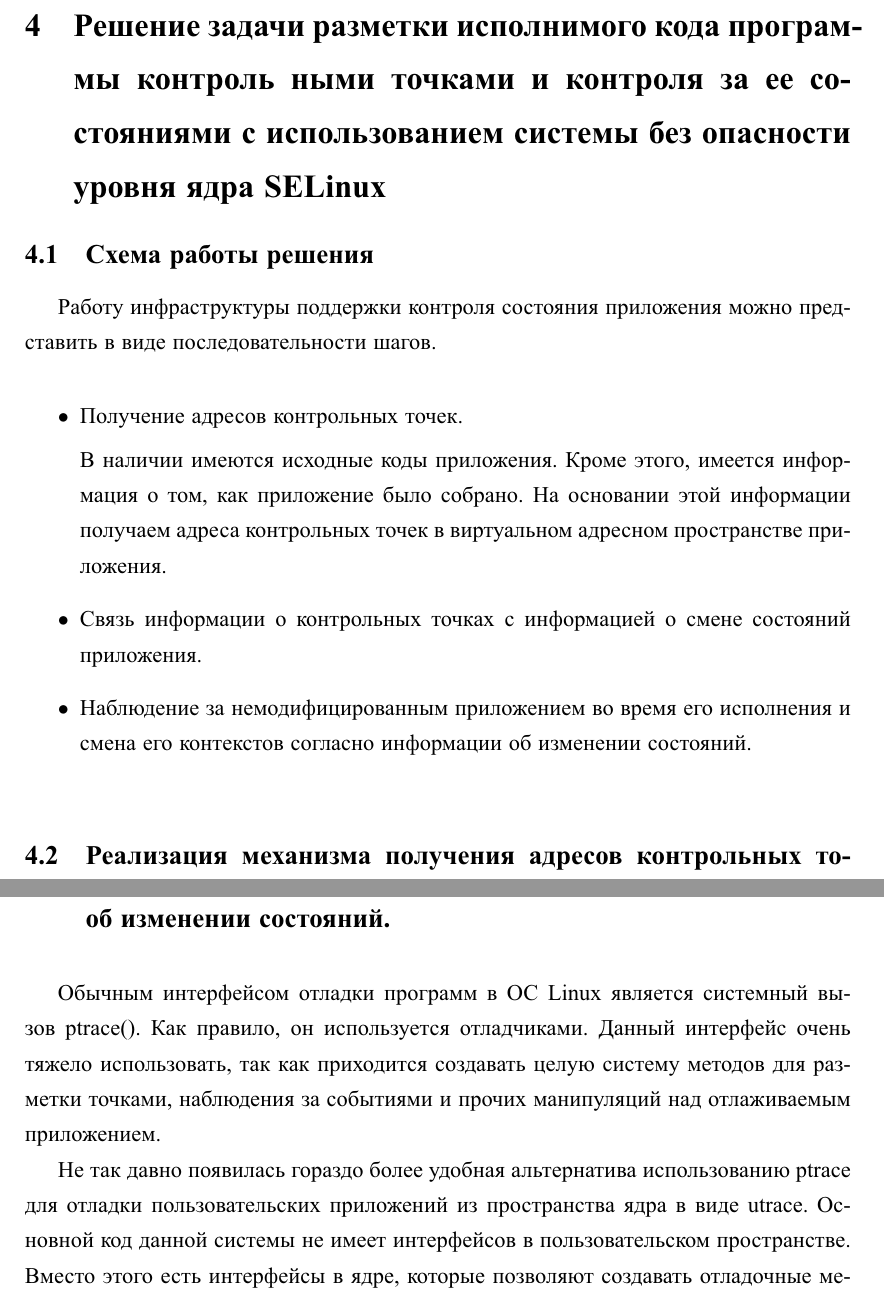
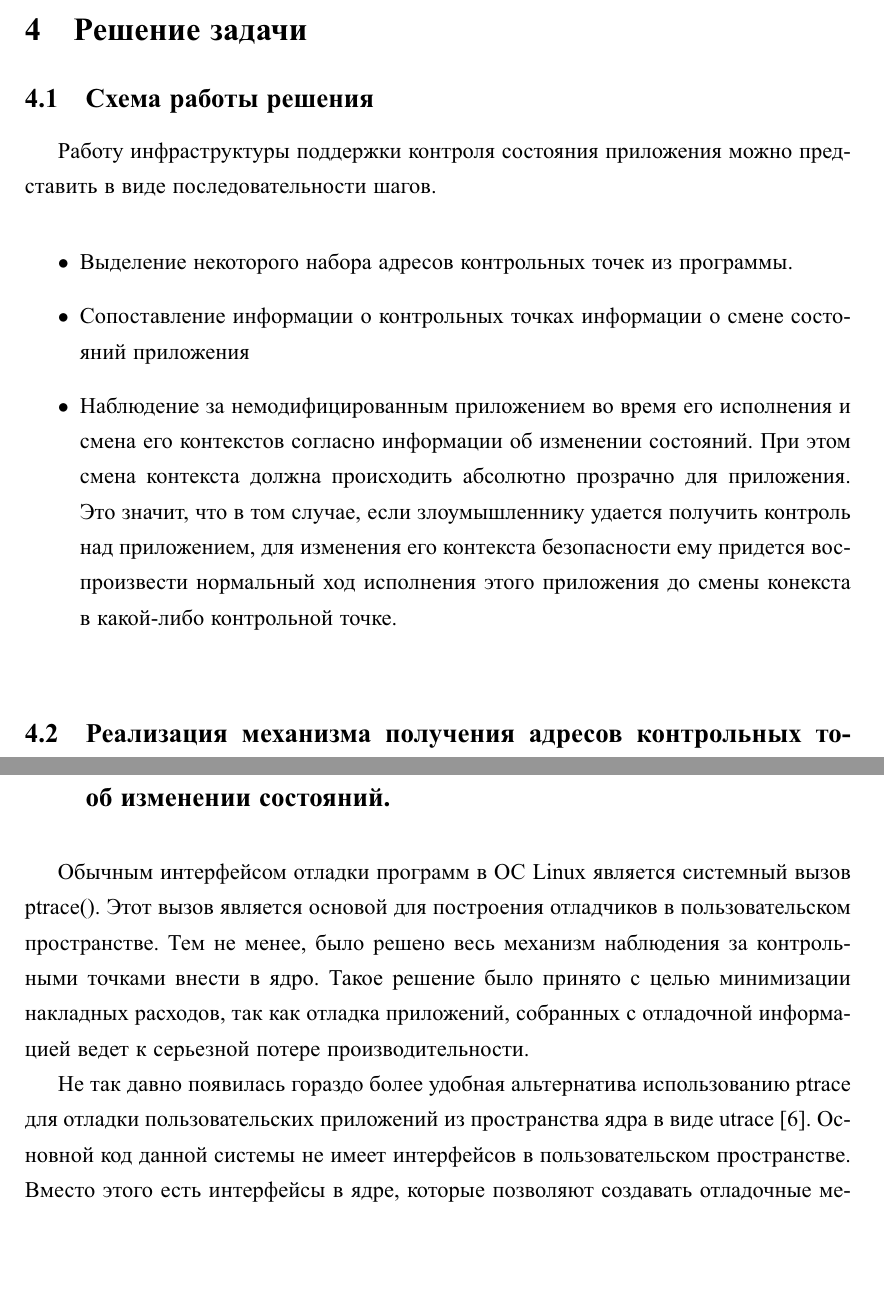
Before and after one commit to montekki/coursework, a LaTeX document (coursework.tex, which reads part4.tex): two parts of pages 12 and 14 of 23 before the commit and two parts of pages 11 and 13 of 23 after it, joined at a grey line, cut at the place of the change, the shorter picture padded with empty space. The pictures show the PDF file coursework.pdf that the author committed with the source.

Commit message:
final fixups

```diff
--- a/part4.tex
+++ b/part4.tex
@@ -1,7 +1,5 @@
 
-\section{Решение задачи разметки исполнимого кода программы контроль
-ными точками и контроля за ее состояниями с использованием системы без
-опасности уровня ядра SELinux}
+\section{Решение задачи }
 
 \subsection{Схема работы решения}
 
@@ -10,24 +8,26 @@
 представить в виде последовательности шагов.
 \bigskip
 \begin{itemize}
-\item	Получение адресов контрольных точек.
+\item   Выделение некоторого набора адресов
+	контрольных точек из программы.
 
-	В наличии имеются исходные коды
-	приложения. Кроме этого, имеется
-	информация о том, как приложение
-	было собрано. На основании этой
-	информации получаем адреса
-	контрольных точек в виртуальном
-	адресном пространстве приложения.
 
-\item 	Связь информации о контрольных
-	точках с информацией о смене состояний
-	приложения.
+\item 	Сопоставление информации о контрольных
+	точках информации о смене состояний
+	приложения
 
 \item 	Наблюдение за немодифицированным
 	приложением во время его исполнения
 	и смена его контекстов согласно
 	информации об изменении состояний.
+	При этом смена контекста должна происходить
+	абсолютно прозрачно для приложения. Это
+	значит, что в том случае, если злоумышленнику
+	удается получить контроль над приложением,
+	для изменения его контекста безопасности
+	ему придется воспроизвести нормальный ход
+	исполнения этого приложения до смены
+	конекста в какой-либо контрольной точке.
 
 \end{itemize}
 
@@ -178,15 +178,17 @@ Hat, позволяющим строить отладочные движки, р
 
 \bigskip
 Обычным интерфейсом отладки программ в ОС Linux является
-системный вызов ptrace(). Как правило, он используется
-отладчиками. Данный интерфейс очень тяжело использовать,
-так как приходится создавать целую систему методов для
-разметки точками, наблюдения за событиями и прочих манипуляций
-над отлаживаемым приложением.
+системный вызов ptrace(). Этот вызов является основой
+для построения отладчиков в пользовательском пространстве.
+Тем не менее, было решено весь механизм наблюдения
+за контрольными точками внести в ядро. Такое решение
+было принято с целью минимизации накладных расходов,
+так как отладка приложений, собранных с отладочной
+информацией ведет к серьезной потере производительности.
 
 Не так давно появилась гораздо более удобная альтернатива
 использованию ptrace для отладки пользовательских
-приложений из пространства ядра в виде utrace. Основной
+приложений из пространства ядра в виде utrace~\cite{utrace}. Основной
 код данной системы не имеет интерфейсов в пользовательском
 пространстве. Вместо этого есть интерфейсы в ядре, которые
 позволяют создавать отладочные механизмы, работающие в пространстве
```
Also changed, not shown: coursework.tex (+1 -0 lines), part1.tex (+11 -12 lines), part2.tex (+16 -7 lines), part6.tex (+23 -0 lines), coursework.pdf, part4.tex (2 more changed lines).
